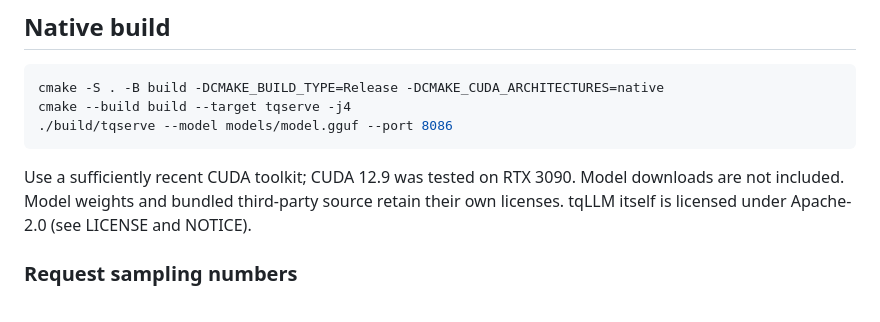
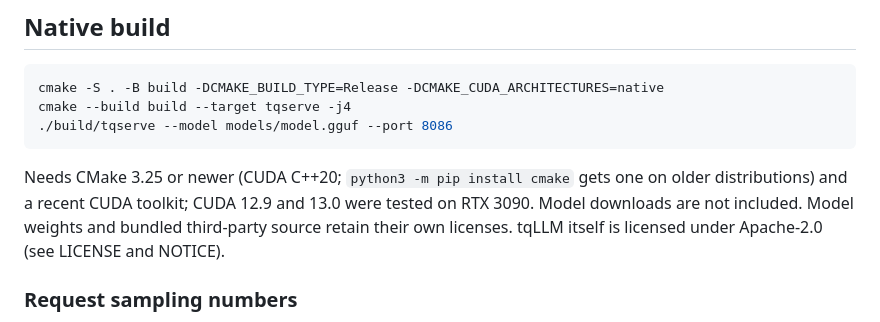
Before and after one commit to turbo-tan/tqllm, a Markdown page: README.md, the part around the change printed below. Drawn GitHub-style.

````diff
--- a/README.md
+++ b/README.md
@@ -376,7 +412,8 @@ cmake --build build --target tqserve -j4
 ./build/tqserve --model models/model.gguf --port 8086
 ```
 
-Use a sufficiently recent CUDA toolkit; CUDA 12.9 was tested on RTX 3090.
+Needs CMake 3.25 or newer (CUDA C++20; `python3 -m pip install cmake` gets one on older distributions) and a recent
+CUDA toolkit; CUDA 12.9 and 13.0 were tested on RTX 3090.
 Model downloads are not included. Model weights and bundled third-party source
 retain their own licenses. tqLLM itself is licensed under Apache-2.0 (see LICENSE and NOTICE).
 
````
Also changed, not shown: other parts of README.md (+37 -1 lines), CHANGELOG.md (+7 -0 lines), docs/assets/tqllm-launch-codex.gif (added), 6 other files.
